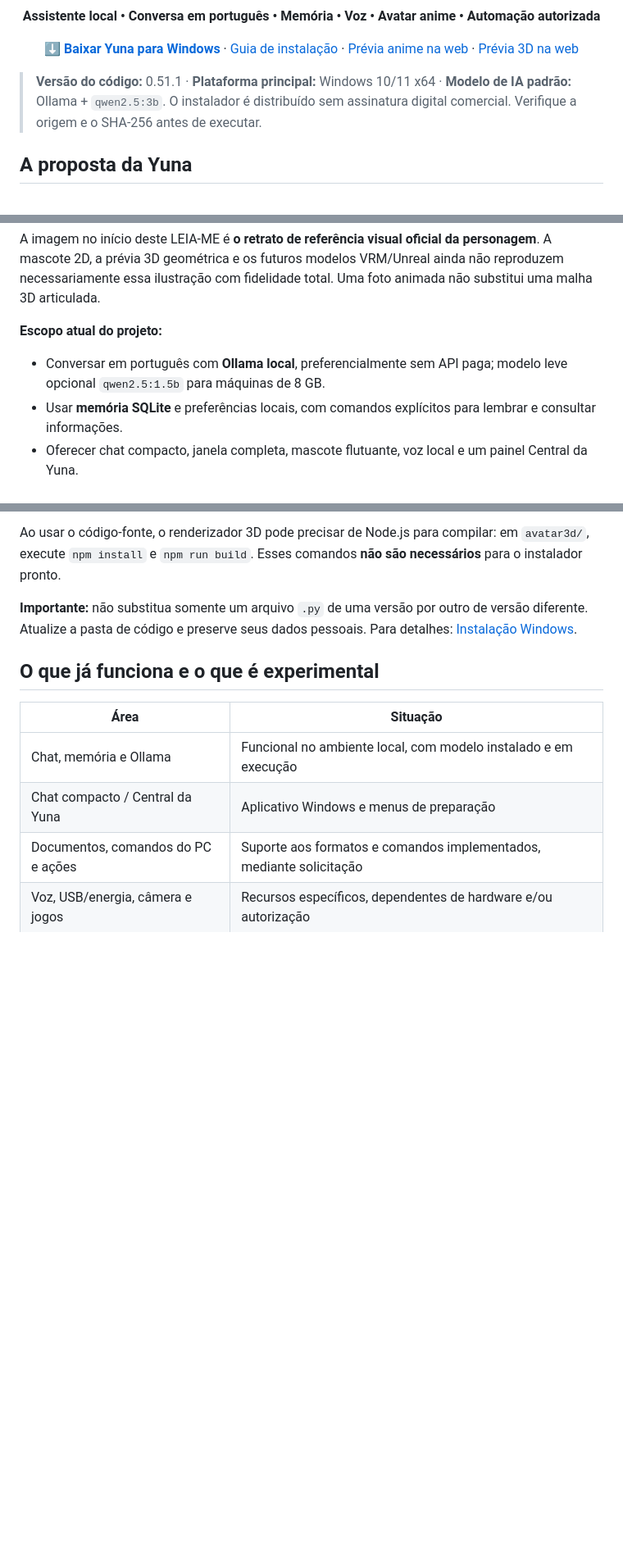
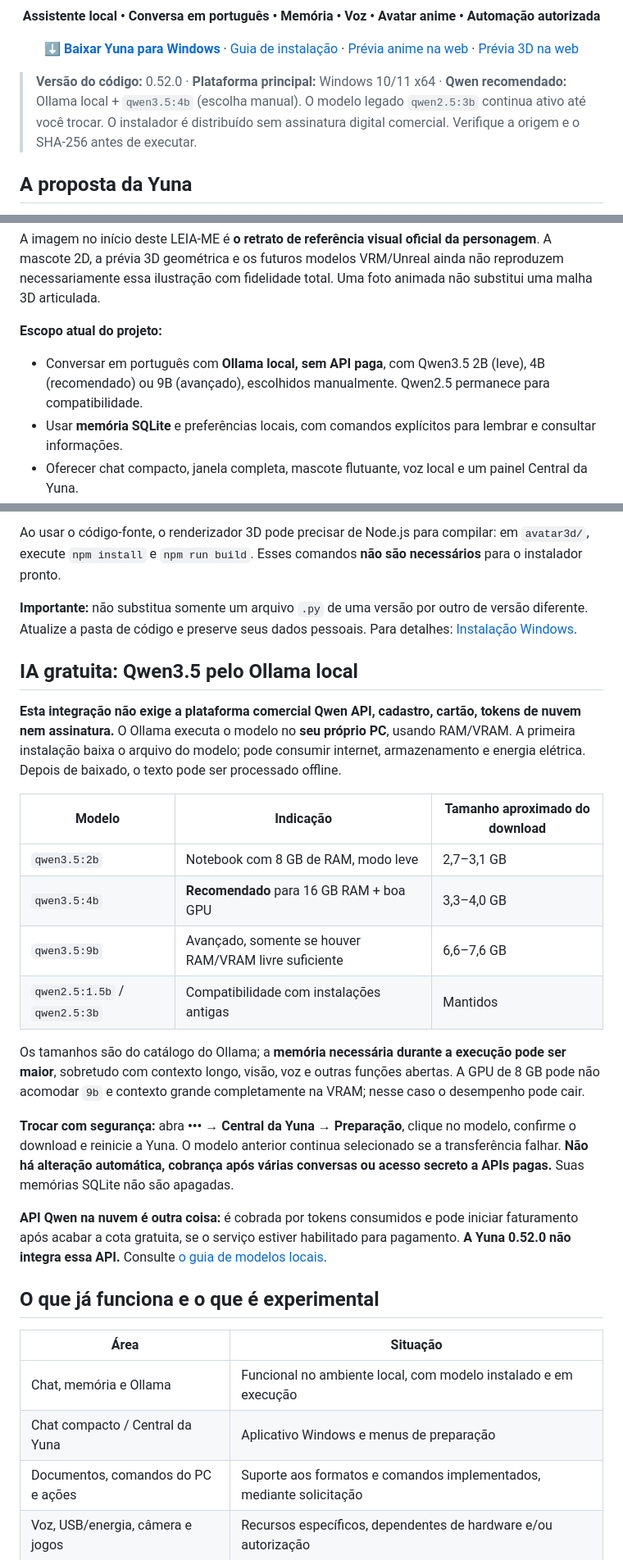
Before and after one commit to SrHenriqueBR/Projeto-Yuna, a Markdown page: README.md, 3 parts joined by grey strips. Shown at 82% size. Rendered like a GitHub page; blank space fills up the shorter version.

Commit message:
docs(release): Yuna 0.52.0 Qwen3.5 local sem custos por tokens

```diff
--- a/README.md
+++ b/README.md
@@ -15,7 +15,7 @@
   · <a href="https://raw.githack.com/SrHenriqueBR/Projeto-Yuna/main/docs/yuna-3d-viva.html">Prévia 3D na web</a>
 </p>
 
-> **Versão do código:** 0.51.1 · **Plataforma principal:** Windows 10/11 x64 · **Modelo de IA padrão:** Ollama + `qwen2.5:3b`.
+> **Versão do código:** 0.52.0 · **Plataforma principal:** Windows 10/11 x64 · **Qwen recomendado:** Ollama local + `qwen3.5:4b` (escolha manual). O modelo legado `qwen2.5:3b` continua ativo até você trocar.
 > O instalador é distribuído sem assinatura digital comercial. Verifique a origem e o SHA-256 antes de executar.
 
 ## A proposta da Yuna
@@ -26,7 +26,7 @@ A imagem no início deste LEIA-ME é **o retrato de referência visual oficial d
 
 **Escopo atual do projeto:**
 
-- Conversar em português com **Ollama local**, preferencialmente sem API paga; modelo leve opcional `qwen2.5:1.5b` para máquinas de 8 GB.
+- Conversar em português com **Ollama local, sem API paga**, com Qwen3.5 2B (leve), 4B (recomendado) ou 9B (avançado), escolhidos manualmente. Qwen2.5 permanece para compatibilidade.
 - Usar **memória SQLite** e preferências locais, com comandos explícitos para lembrar e consultar informações.
 - Oferecer chat compacto, janela completa, mascote flutuante, voz local e um painel Central da Yuna.
 - Analisar documentos e realizar **somente as ações de PC implementadas e permitidas**, por exemplo abrir pastas ou programas.
@@ -61,6 +61,23 @@ Para desenvolver ou testar uma cópia do GitHub:
 Ao usar o código-fonte, o renderizador 3D pode precisar de Node.js para compilar: em `avatar3d/`, execute `npm install` e `npm run build`. Esses comandos **não são necessários** para o instalador pronto.
 
 **Importante:** não substitua somente um arquivo `.py` de uma versão por outro de versão diferente. Atualize a pasta de código e preserve seus dados pessoais. Para detalhes: [Instalação Windows](docs/INSTALACAO_WINDOWS.md).
+
+## IA gratuita: Qwen3.5 pelo Ollama local
+
+**Esta integração não exige a plataforma comercial Qwen API, cadastro, cartão, tokens de nuvem nem assinatura.** O Ollama executa o modelo no **seu próprio PC**, usando RAM/VRAM. A primeira instalação baixa o arquivo do modelo; pode consumir internet, armazenamento e energia elétrica. Depois de baixado, o texto pode ser processado offline.
+
+| Modelo | Indicação | Tamanho aproximado do download |
+| --- | --- | --- |
+| `qwen3.5:2b` | Notebook com 8 GB de RAM, modo leve | 2,7–3,1 GB |
+| `qwen3.5:4b` | **Recomendado** para 16 GB RAM + boa GPU | 3,3–4,0 GB |
+| `qwen3.5:9b` | Avançado, somente se houver RAM/VRAM livre suficiente | 6,6–7,6 GB |
+| `qwen2.5:1.5b` / `qwen2.5:3b` | Compatibilidade com instalações antigas | Mantidos |
+
+Os tamanhos são do catálogo do Ollama; a **memória necessária durante a execução pode ser maior**, sobretudo com contexto longo, visão, voz e outras funções abertas. A GPU de 8 GB pode não acomodar `9b` e contexto grande completamente na VRAM; nesse caso o desempenho pode cair.
+
+**Trocar com segurança:** abra **••• → Central da Yuna → Preparação**, clique no modelo, confirme o download e reinicie a Yuna. O modelo anterior continua selecionado se a transferência falhar. **Não há alteração automática, cobrança após várias conversas ou acesso secreto a APIs pagas.** Suas memórias SQLite não são apagadas.
+
+**API Qwen na nuvem é outra coisa:** é cobrada por tokens consumidos e pode iniciar faturamento após acabar a cota gratuita, se o serviço estiver habilitado para pagamento. **A Yuna 0.52.0 não integra essa API.** Consulte [o guia de modelos locais](docs/MODELOS_LOCAIS.md).
 
 ## O que já funciona e o que é experimental
 
```
Also changed, not shown: other parts of README.md (+1 -1 lines).
